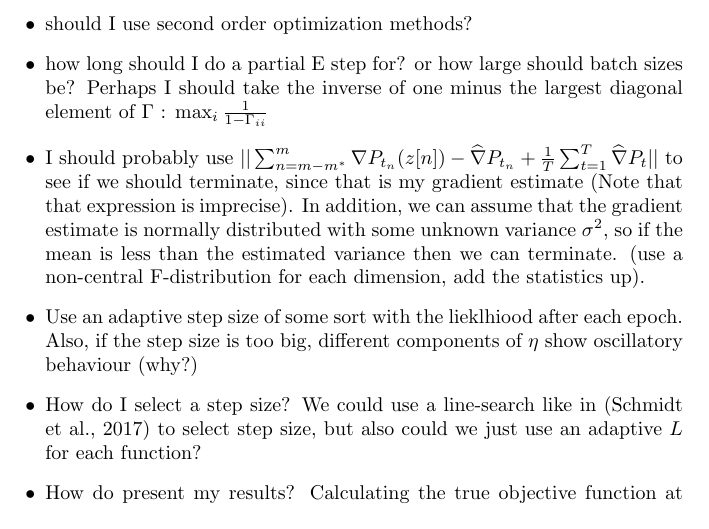
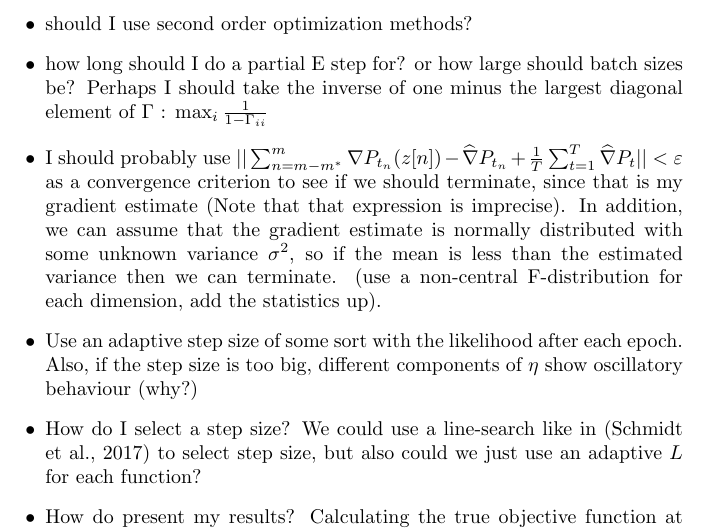
Before and after one commit to evsi8432/sublinear-HMM-inference, a LaTeX document (doc/ms.tex, which reads doc/sections/conclusion.tex): part of page 15 of 16, cut so that both start at the same text. Compiled offline with pdfLaTeX; a LaTeX package or settings file that is missing is left out.

Commit message:
Updates from Overleaf

```diff
--- a/doc/sections/conclusion.tex
+++ b/doc/sections/conclusion.tex
@@ -6,8 +6,8 @@
     \item right now it looks like a constant step size is slow for eta vs theta. Why?
     \item should I use second order optimization methods?
     \item how long should I do a partial E step for? or how large should batch sizes be? Perhaps I should take the inverse of one minus the largest diagonal element of $\Gamma$ : $\max_i \frac{1}{1-\Gamma_{ii}}$
-    \item I should probably use $||\sum_{n=m-m^*}^{m} \nabla P_{t_n}(z[n]) - \widehat \nabla P_{t_n} + \frac{1}{T} \sum_{t=1}^T \widehat \nabla P_t||$ to see if we should terminate, since that is my gradient estimate (Note that that expression is imprecise). In addition, we can assume that the gradient estimate is normally distributed with some unknown variance $\sigma^2$, so if the mean is less than the estimated variance then we can terminate. (use a non-central F-distribution for each dimension, add the statistics up).
-    \item Use an adaptive step size of some sort with the lieklhiood after each epoch. Also, if the step size is too big, different components of $\eta$ show oscillatory behaviour (why?)
+    \item I should probably use $||\sum_{n=m-m^*}^{m} \nabla P_{t_n}(z[n]) - \widehat \nabla P_{t_n} + \frac{1}{T} \sum_{t=1}^T \widehat \nabla P_t|| < \varepsilon$ as a convergence criterion to see if we should terminate, since that is my gradient estimate (Note that that expression is imprecise). In addition, we can assume that the gradient estimate is normally distributed with some unknown variance $\sigma^2$, so if the mean is less than the estimated variance then we can terminate. (use a non-central F-distribution for each dimension, add the statistics up).
+    \item Use an adaptive step size of some sort with the likelihood after each epoch. Also, if the step size is too big, different components of $\eta$ show oscillatory behaviour (why?)
     \item How do I select a step size? We could use a line-search like in \citep{Schmidt:2017} to select step size, but also could we just use an adaptive $L$ for each function?
     \item How do present my results? Calculating the true objective function at each point in kinda a lot (???) Maybe I just record the likelihood at the end of each epoch.
 \end{itemize}
```
